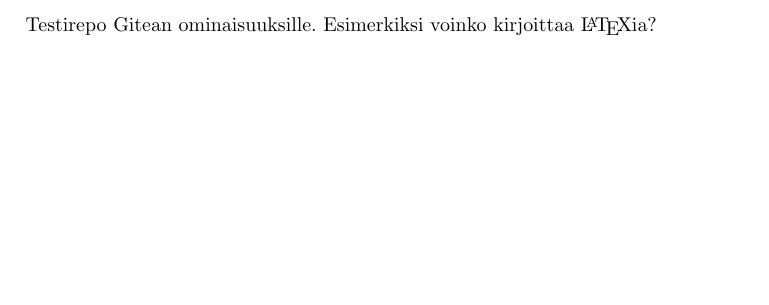
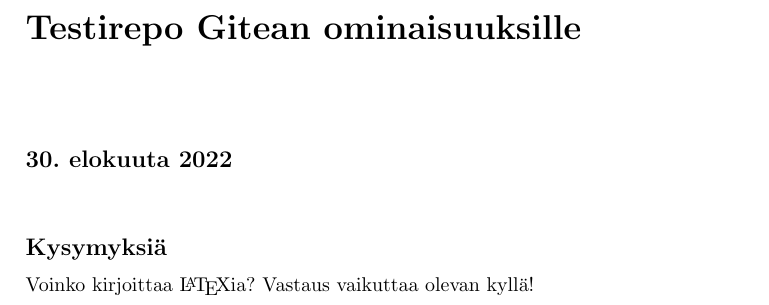
Before and after one commit to Mikaela/git-piraattipuolue-fi-mikaela-testi, a LaTeX document (README.tex): part of the page, cut so that both start at the same text, the shorter picture padded with empty space. Compiled offline with pdfLaTeX.

Commit message:
README.tex: add title, maketitle, and a section

```diff
--- a/README.tex
+++ b/README.tex
@@ -1,5 +1,8 @@
 \documentclass[a4paper]{artikel3}
 \usepackage[finnish]{babel}
+\title{Testirepo Gitean ominaisuuksille}
 \begin{document}
-Testirepo Gitean ominaisuuksille. Esimerkiksi voinko kirjoittaa \LaTeX ia?
+\maketitle
+\section*{Kysymyksiä}
+Voinko kirjoittaa \LaTeX ia? Vastaus vaikuttaa olevan kyllä!
 \end{document}
```
